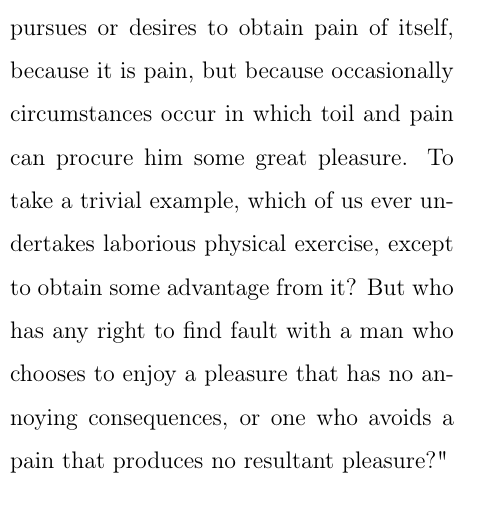
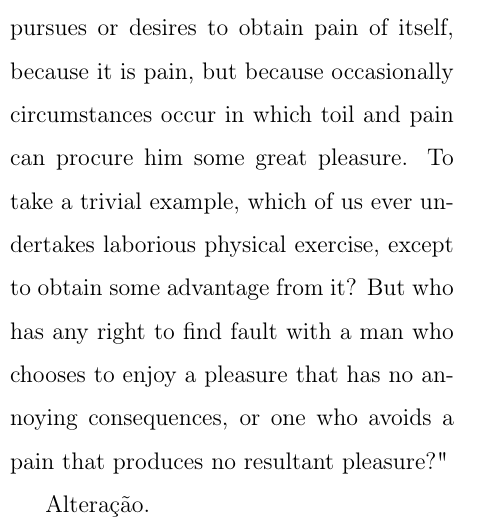
Before and after one commit to RVilela79/primeiroArquivo-Tex, a LaTeX document (Curso_Latex_Ex2.tex): part of one column of the page, cut so that both start at the same text. Compiled offline with pdfLaTeX.

Commit message:
Incluida frase

```diff
--- a/Curso_Latex_Ex2.tex
+++ b/Curso_Latex_Ex2.tex
@@ -28,5 +28,7 @@ Turma: Turno da disciplina \\
 "Sed ut perspiciatis unde omnis iste natus error sit voluptatem accusantium doloremque laudantium, totam rem aperiam, eaque ipsa quae ab illo inventore veritatis et quasi architecto beatae vitae dicta sunt explicabo. Nemo enim ipsam voluptatem quia voluptas sit aspernatur aut odit aut fugit, sed quia consequuntur magni dolores eos qui ratione voluptatem sequi nesciunt. Neque porro quisquam est, qui dolorem ipsum quia dolor sit amet, consectetur, adipisci velit, sed quia non numquam eius modi tempora incidunt ut labore et dolore magnam aliquam quaerat voluptatem. Ut enim ad minima veniam, quis nostrum exercitationem ullam corporis suscipit laboriosam, nisi ut aliquid ex ea commodi consequatur? Quis autem vel eum iure reprehenderit qui in ea voluptate velit esse quam nihil molestiae consequatur, vel illum qui dolorem eum fugiat quo voluptas nulla pariatur?"
 "But I must explain to you how all this mistaken idea of denouncing pleasure and praising pain was born and I will give you a complete account of the system, and expound the actual teachings of the great explorer of the truth, the master-builder of human happiness. No one rejects, dislikes, or avoids pleasure itself, because it is pleasure, but because those who do not know how to pursue pleasure rationally encounter consequences that are extremely painful. Nor again is there anyone who loves or pursues or desires to obtain pain of itself, because it is pain, but because occasionally circumstances occur in which toil and pain can procure him some great pleasure. To take a trivial example, which of us ever undertakes laborious physical exercise, except to obtain some advantage from it? But who has any right to find fault with a man who chooses to enjoy a pleasure that has no annoying consequences, or one who avoids a pain that produces no resultant pleasure?"
 
+Alteração.
+
 \end{multicols}
 \end{document}
```
